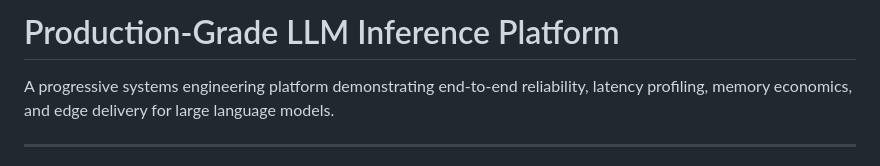
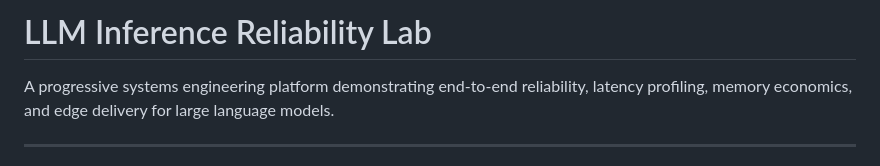
Before and after one commit to srinivassarkar/ai-infra-systems, a Markdown page: README.md, the part around the change. Drawn GitHub-style.

```diff
--- a/README.md
+++ b/README.md
@@ -1,4 +1,4 @@
-# Production-Grade LLM Inference Platform
+# LLM Inference Reliability Lab
 
 A progressive systems engineering platform demonstrating end-to-end reliability, latency profiling, memory economics, and edge delivery for large language models.
 
```
